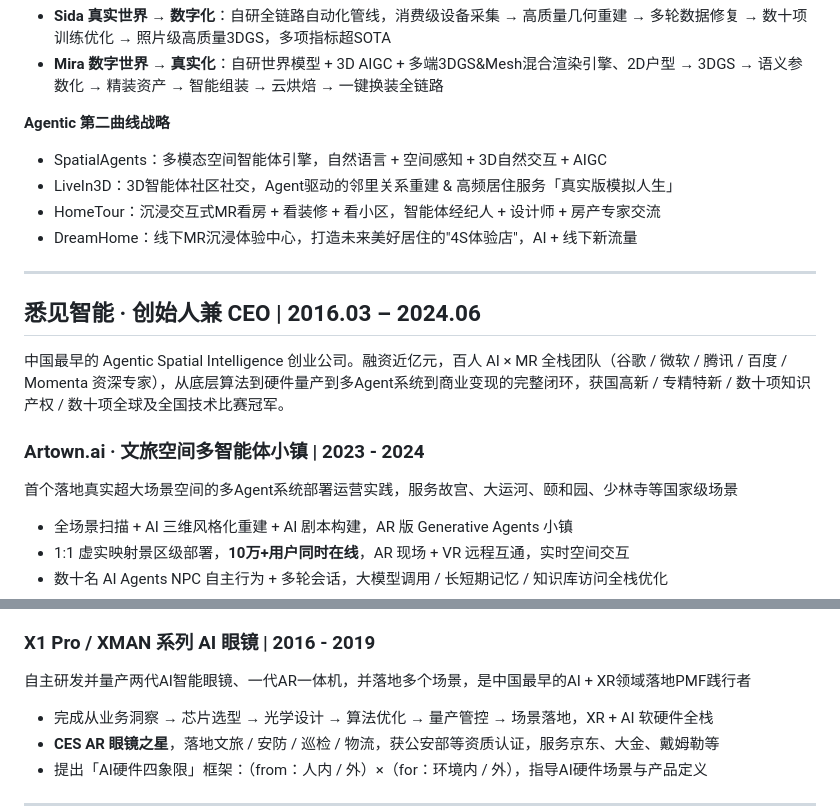
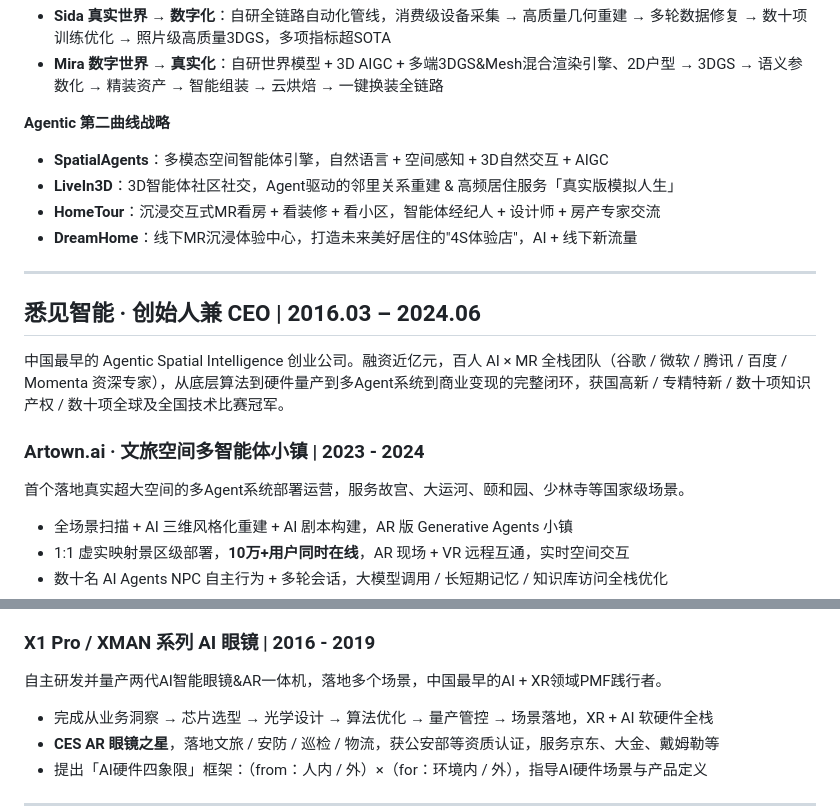
Before and after one commit to wyonliu/cv, a Markdown page: cv.md, 2 parts joined by grey strips. Drawn GitHub-style.

Commit message:
Update CV
Made-with: Cursor

```diff
--- a/cv.md
+++ b/cv.md
@@ -62,10 +62,10 @@
 - **Mira 数字世界 → 真实化**：自研世界模型 + 3D AIGC + 多端3DGS&Mesh混合渲染引擎、2D户型 → 3DGS → 语义参数化 → 精装资产 → 智能组装 → 云烘焙 → 一键换装全链路
 
 **Agentic 第二曲线战略**
-- SpatialAgents：多模态空间智能体引擎，自然语言 + 空间感知 + 3D自然交互 + AIGC
-- LiveIn3D：3D智能体社区社交，Agent驱动的邻里关系重建 & 高频居住服务「真实版模拟人生」
-- HomeTour：沉浸交互式MR看房 + 看装修 + 看小区，智能体经纪人 + 设计师 + 房产专家交流
-- DreamHome：线下MR沉浸体验中心，打造未来美好居住的"4S体验店"，AI + 线下新流量
+- **SpatialAgents**：多模态空间智能体引擎，自然语言 + 空间感知 + 3D自然交互 + AIGC
+- **LiveIn3D**：3D智能体社区社交，Agent驱动的邻里关系重建 & 高频居住服务「真实版模拟人生」
+- **HomeTour**：沉浸交互式MR看房 + 看装修 + 看小区，智能体经纪人 + 设计师 + 房产专家交流
+- **DreamHome**：线下MR沉浸体验中心，打造未来美好居住的"4S体验店"，AI + 线下新流量
 
 ---
 
@@ -75,7 +75,7 @@
 
 ### **Artown.ai · 文旅空间多智能体小镇** | 2023 - 2024
 
-首个落地真实超大场景空间的多Agent系统部署运营实践，服务故宫、大运河、颐和园、少林寺等国家级场景
+首个落地真实超大空间的多Agent系统部署运营，服务故宫、大运河、颐和园、少林寺等国家级场景。
 - 全场景扫描 + AI 三维风格化重建 + AI 剧本构建，AR 版 Generative Agents 小镇
 - 1:1 虚实映射景区级部署，**10万+用户同时在线**，AR 现场 + VR 远程互通，实时空间交互
 - 数十名 AI Agents NPC 自主行为 + 多轮会话，大模型调用 / 长短期记忆 / 知识库访问全栈优化
@@ -104,7 +104,7 @@
 
 ### **X1 Pro / XMAN 系列 AI 眼镜** | 2016 - 2019
 
-自主研发并量产两代AI智能眼镜、一代AR一体机，并落地多个场景，是中国最早的AI + XR领域落地PMF践行者
+自主研发并量产两代AI智能眼镜&AR一体机，落地多个场景，中国最早的AI + XR领域PMF践行者。
 - 完成从业务洞察 → 芯片选型 → 光学设计 → 算法优化 → 量产管控 → 场景落地，XR + AI 软硬件全栈
 - **CES AR 眼镜之星**，落地文旅 / 安防 / 巡检 / 物流，获公安部等资质认证，服务京东、大金、戴姆勒等
 - 提出「AI硬件四象限」框架：（from：人内 / 外）×（for：环境内 / 外），指导AI硬件场景与产品定义
```
Also changed, not shown: other parts of cv.md (+2 -2 lines).
